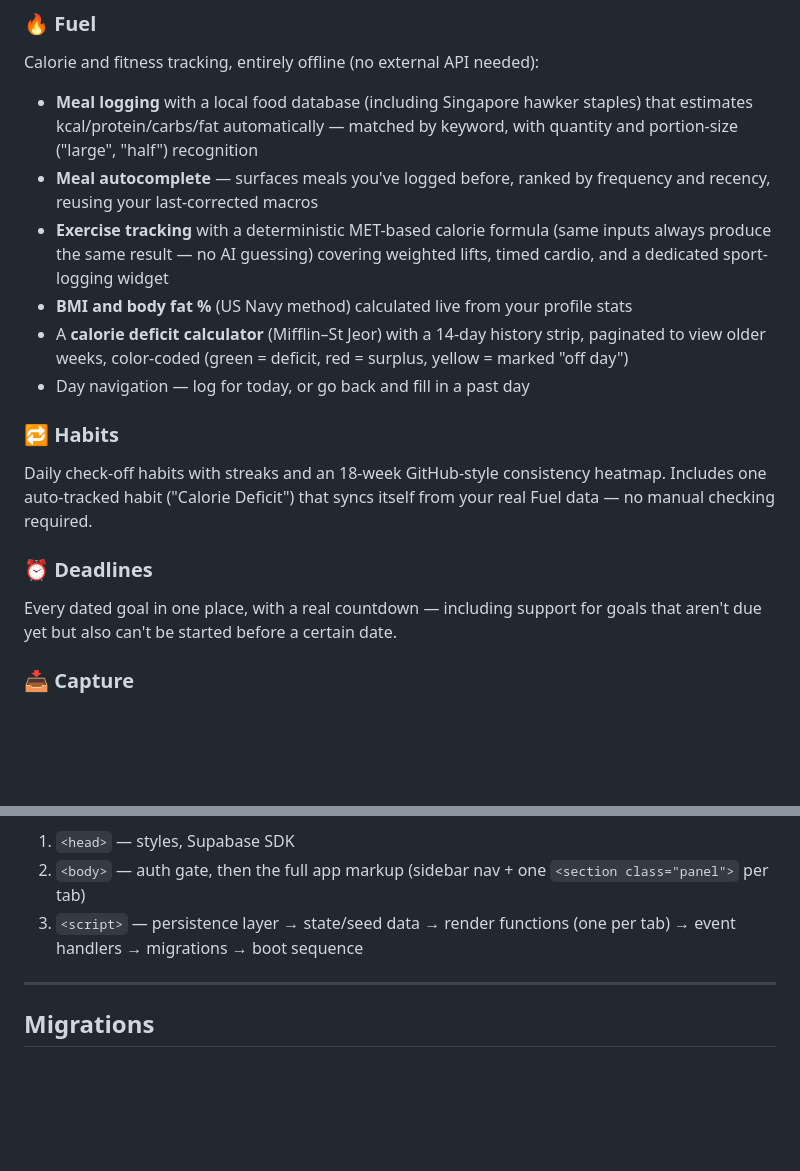
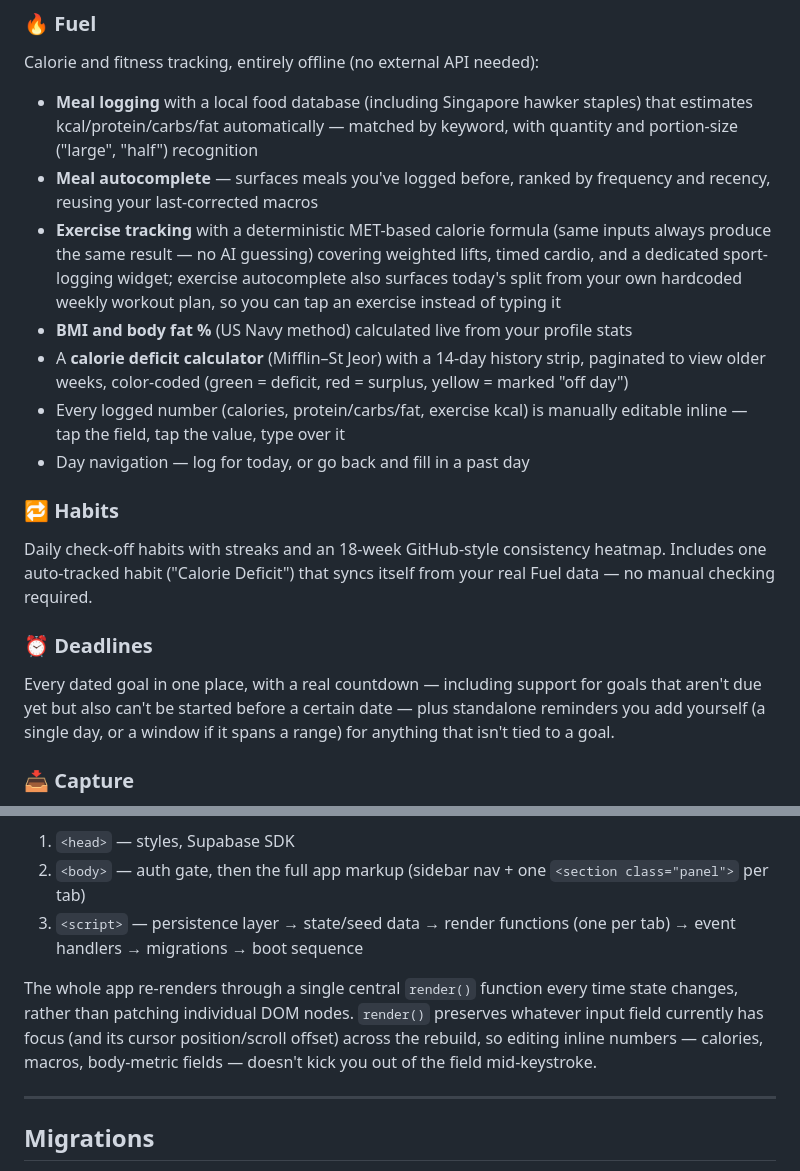
Before and after one commit to NitroBlaze20/momentum-dashboard, a Markdown page: README.md, 2 parts joined by grey strips. GitHub-like rendering; blank space fills up the shorter version.

Commit message:
Enhance README with new features and clarifications
Updated README.md to improve clarity and add details about exercise autocomplete and reminders.

```diff
--- a/README.md
+++ b/README.md
@@ -28,16 +28,17 @@ Every goal, organized by category, each with:
 Calorie and fitness tracking, entirely offline (no external API needed):
 - **Meal logging** with a local food database (including Singapore hawker staples) that estimates kcal/protein/carbs/fat automatically — matched by keyword, with quantity and portion-size ("large", "half") recognition
 - **Meal autocomplete** — surfaces meals you've logged before, ranked by frequency and recency, reusing your last-corrected macros
-- **Exercise tracking** with a deterministic MET-based calorie formula (same inputs always produce the same result — no AI guessing) covering weighted lifts, timed cardio, and a dedicated sport-logging widget
+- **Exercise tracking** with a deterministic MET-based calorie formula (same inputs always produce the same result — no AI guessing) covering weighted lifts, timed cardio, and a dedicated sport-logging widget; exercise autocomplete also surfaces today's split from your own hardcoded weekly workout plan, so you can tap an exercise instead of typing it
 - **BMI and body fat %** (US Navy method) calculated live from your profile stats
 - A **calorie deficit calculator** (Mifflin–St Jeor) with a 14-day history strip, paginated to view older weeks, color-coded (green = deficit, red = surplus, yellow = marked "off day")
+- Every logged number (calories, protein/carbs/fat, exercise kcal) is manually editable inline — tap the field, tap the value, type over it
 - Day navigation — log for today, or go back and fill in a past day
 
 ### 🔁 Habits
 Daily check-off habits with streaks and an 18-week GitHub-style consistency heatmap. Includes one auto-tracked habit ("Calorie Deficit") that syncs itself from your real Fuel data — no manual checking required.
 
 ### ⏰ Deadlines
-Every dated goal in one place, with a real countdown — including support for goals that aren't due yet but also can't be started before a certain date.
+Every dated goal in one place, with a real countdown — including support for goals that aren't due yet but also can't be started before a certain date — plus standalone reminders you add yourself (a single day, or a window if it spans a range) for anything that isn't tied to a goal.
 
 ### 📥 Capture
 A brain-dump space for anything on your mind. Park a worry, promote a thought into a real goal, or just clear your head.
@@ -128,6 +129,8 @@ Rough internal layout, top to bottom:
 2. `<body>` — auth gate, then the full app markup (sidebar nav + one `<section class="panel">` per tab)
 3. `<script>` — persistence layer → state/seed data → render functions (one per tab) → event handlers → migrations → boot sequence
 
+The whole app re-renders through a single central `render()` function every time state changes, rather than patching individual DOM nodes. `render()` preserves whatever input field currently has focus (and its cursor position/scroll offset) across the rebuild, so editing inline numbers — calories, macros, body-metric fields — doesn't kick you out of the field mid-keystroke.
+
 ---
 
 ## Migrations
```
Also changed, not shown: other parts of README.md (+1 -1 lines).
